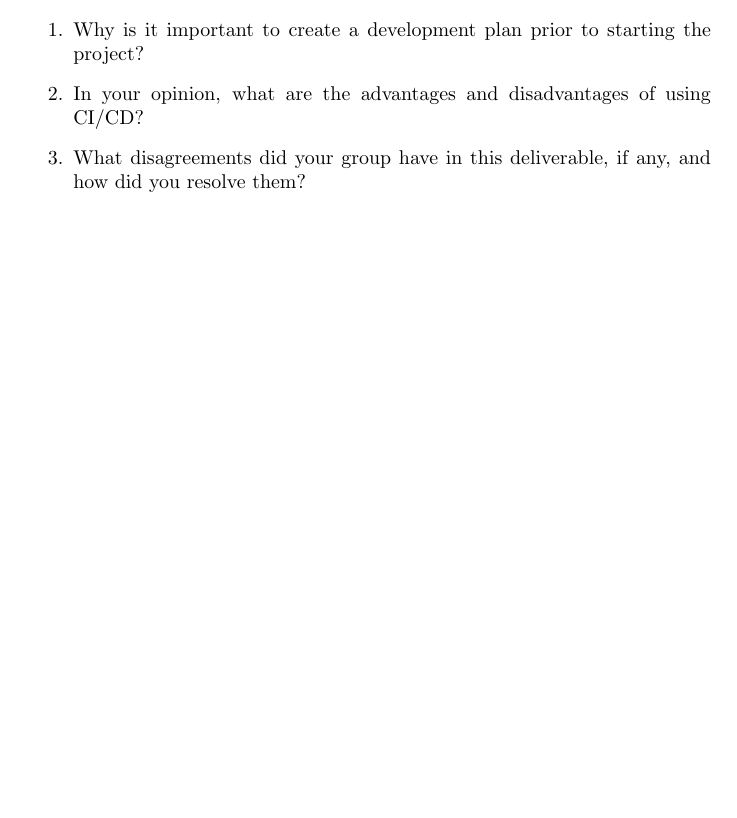
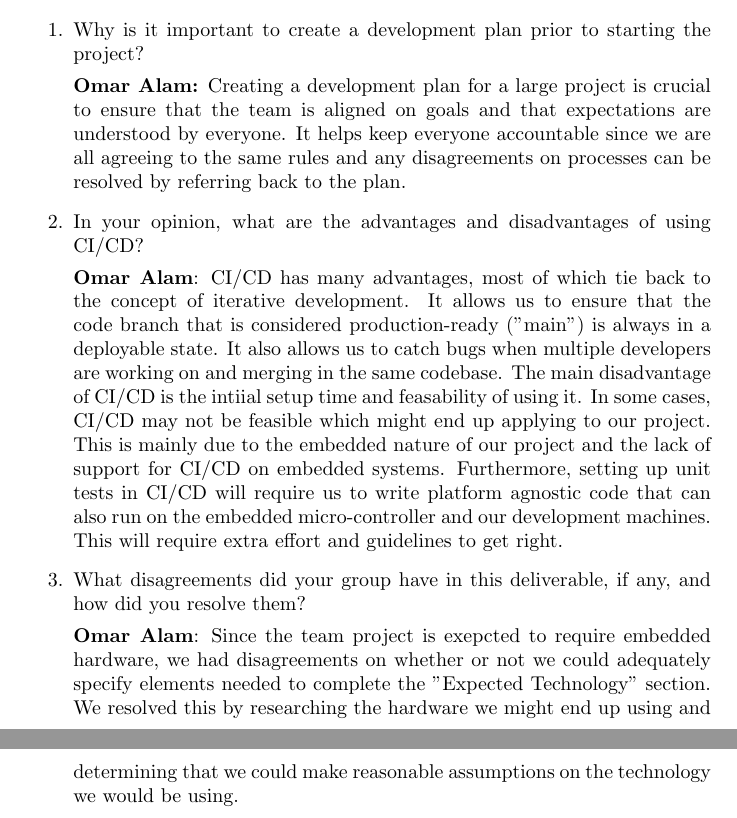
Before and after one commit to Team6-SixSense/audio360, a LaTeX document (docs/DevelopmentPlan/DevelopmentPlan.tex): part of page 5 of 7 before the commit and two parts of pages 5 and 6 of 8 after it, the two joined at a grey line, cut so that both start at the same text, the shorter picture padded with empty space. Compiled offline with pdfLaTeX.

Commit message:
Add personal reflection

```diff
--- a/docs/DevelopmentPlan/DevelopmentPlan.tex
+++ b/docs/DevelopmentPlan/DevelopmentPlan.tex
@@ -157,10 +157,25 @@ Topics to discuss include the following:
 \begin{enumerate}
     \item Why is it important to create a development plan prior to starting the
     project?
+
+    \textbf{Omar Alam:} Creating a development plan for a large project is crucial to ensure that the team is aligned on goals
+    and that expectations are understood by everyone. It helps keep everyone accountable since we are all agreeing to the same rules
+    and any disagreements on processes can be resolved by referring back to the plan.
     \item In your opinion, what are the advantages and disadvantages of using
     CI/CD?
+
+    \textbf{Omar Alam}: CI/CD has many advantages, most of which tie back to the concept of iterative development. It allows us to ensure
+    that the code branch that is considered production-ready ("main") is always in a deployable state. It also allows us to catch bugs when multiple
+    developers are working on and merging in the same codebase. The main disadvantage of CI/CD is the intiial setup time and feasability of using it.
+    In some cases, CI/CD may not be feasible which might end up applying to our project. This is mainly due to the embedded nature of our project
+    and the lack of support for CI/CD on embedded systems. Furthermore, setting up unit tests in CI/CD will require us to write platform agnostic
+    code that can also run on the embedded micro-controller and our development machines. This will require extra effort and guidelines to get right.
     \item What disagreements did your group have in this deliverable, if any,
     and how did you resolve them?
+
+    \textbf{Omar Alam}: Since the team project is exepcted to require embedded hardware, we had disagreements on whether or not we could adequately
+    specify elements needed to complete the "Expected Technology" section. We resolved this by researching the hardware we might end up using and
+    determining that we could make reasonable assumptions on the technology we would be using.
 \end{enumerate}
 
 \newpage{}
```
